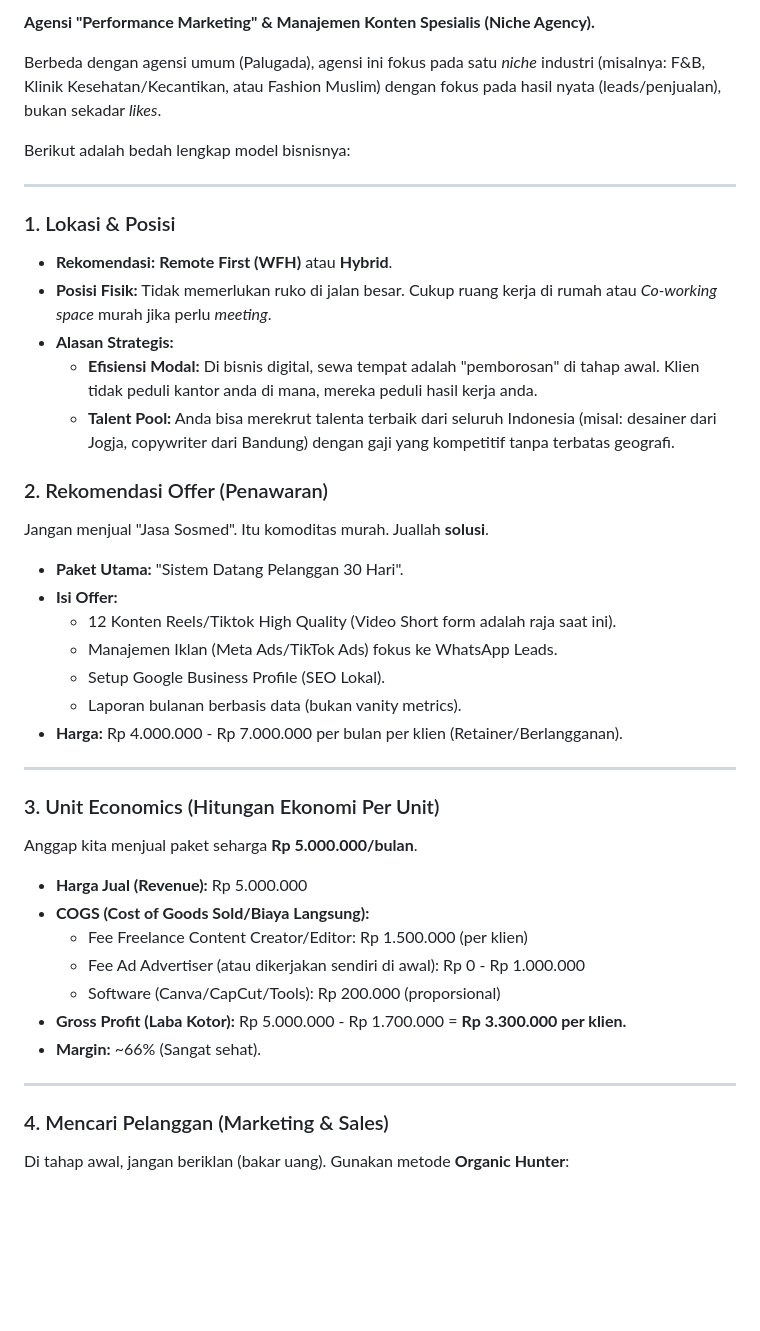
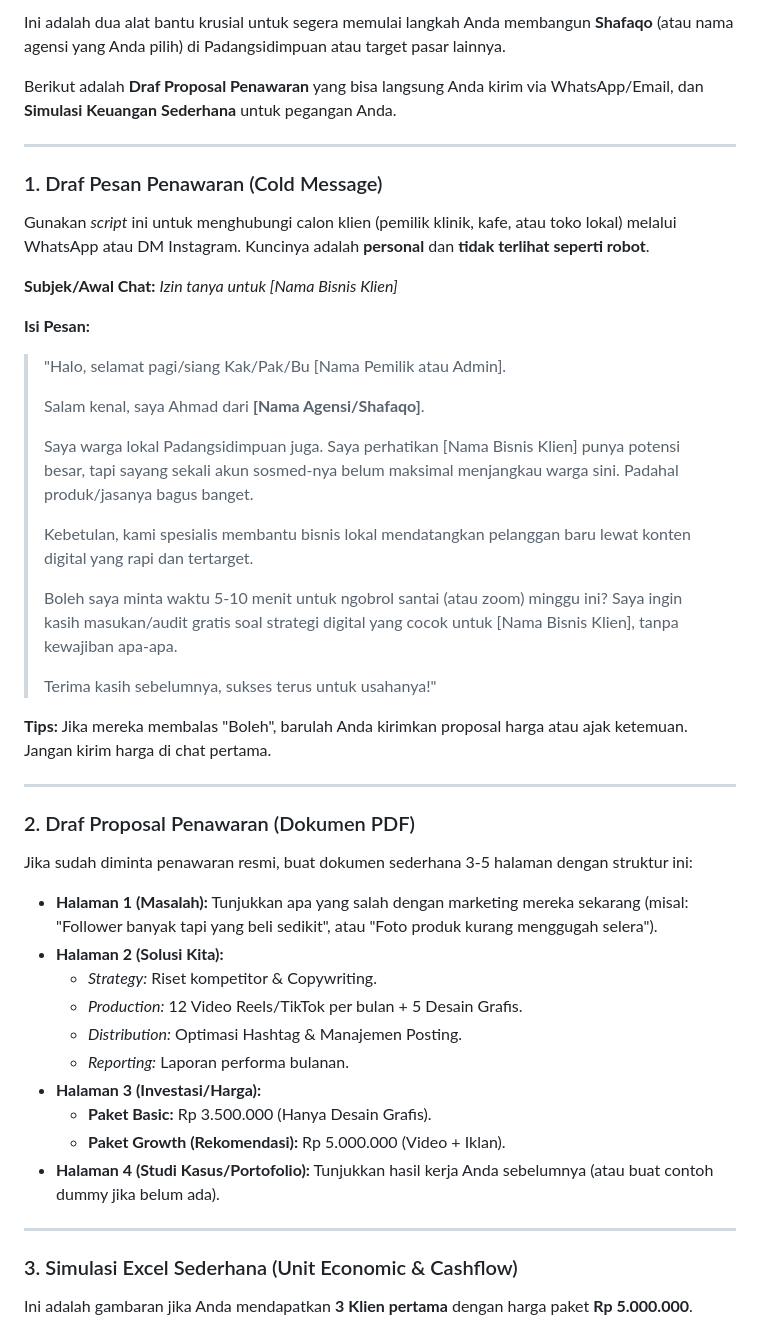
Before and after one commit to toko-online0/agensiperformancemarketingdanmanajemenkontenspesialis, a Markdown page: draf_proposal_penawaran.md, the part around the change printed below. Drawn GitHub-style; blank space fills up the shorter version.

```diff
--- a/draf_proposal_penawaran.md
+++ b/draf_proposal_penawaran.md
@@ -1,44 +1,48 @@
-**Agensi "Performance Marketing" & Manajemen Konten Spesialis (Niche Agency).**
+Ini adalah dua alat bantu krusial untuk segera memulai langkah Anda membangun **Shafaqo** (atau nama agensi yang Anda pilih) di Padangsidimpuan atau target pasar lainnya.
 
-Berbeda dengan agensi umum (Palugada), agensi ini fokus pada satu *niche* industri (misalnya: F&B, Klinik Kesehatan/Kecantikan, atau Fashion Muslim) dengan fokus pada hasil nyata (leads/penjualan), bukan sekadar *likes*.
-
-Berikut adalah bedah lengkap model bisnisnya:
+Berikut adalah **Draf Proposal Penawaran** yang bisa langsung Anda kirim via WhatsApp/Email, dan **Simulasi Keuangan Sederhana** untuk pegangan Anda.
 
 ---
 
-### 1. Lokasi & Posisi
-* **Rekomendasi:** **Remote First (WFH)** atau **Hybrid**.
-* **Posisi Fisik:** Tidak memerlukan ruko di jalan besar. Cukup ruang kerja di rumah atau *Co-working space* murah jika perlu *meeting*.
-* **Alasan Strategis:**
-    * **Efisiensi Modal:** Di bisnis digital, sewa tempat adalah "pemborosan" di tahap awal. Klien tidak peduli kantor anda di mana, mereka peduli hasil kerja anda.
-    * **Talent Pool:** Anda bisa merekrut talenta terbaik dari seluruh Indonesia (misal: desainer dari Jogja, copywriter dari Bandung) dengan gaji yang kompetitif tanpa terbatas geografi.
+### 1. Draf Pesan Penawaran (Cold Message)
+Gunakan *script* ini untuk menghubungi calon klien (pemilik klinik, kafe, atau toko lokal) melalui WhatsApp atau DM Instagram. Kuncinya adalah **personal** dan **tidak terlihat seperti robot**.
 
-### 2. Rekomendasi Offer (Penawaran)
-Jangan menjual "Jasa Sosmed". Itu komoditas murah. Juallah **solusi**.
+**Subjek/Awal Chat:** *Izin tanya untuk [Nama Bisnis Klien]*
 
-* **Paket Utama:** "Sistem Datang Pelanggan 30 Hari".
-* **Isi Offer:**
-    * 12 Konten Reels/Tiktok High Quality (Video Short form adalah raja saat ini).
-    * Manajemen Iklan (Meta Ads/TikTok Ads) fokus ke WhatsApp Leads.
-    * Setup Google Business Profile (SEO Lokal).
-    * Laporan bulanan berbasis data (bukan vanity metrics).
-* **Harga:** Rp 4.000.000 - Rp 7.000.000 per bulan per klien (Retainer/Berlangganan).
+**Isi Pesan:**
+
+> "Halo, selamat pagi/siang Kak/Pak/Bu [Nama Pemilik atau Admin].
+>
+> Salam kenal, saya Ahmad dari **[Nama Agensi/Shafaqo]**.
+>
+> Saya warga lokal Padangsidimpuan juga. Saya perhatikan [Nama Bisnis Klien] punya potensi besar, tapi sayang sekali akun sosmed-nya belum maksimal menjangkau warga sini. Padahal produk/jasanya bagus banget.
+>
+> Kebetulan, kami spesialis membantu bisnis lokal mendatangkan pelanggan baru lewat konten digital yang rapi dan tertarget.
+>
+> Boleh saya minta waktu 5-10 menit untuk ngobrol santai (atau zoom) minggu ini? Saya ingin kasih masukan/audit gratis soal strategi digital yang cocok untuk [Nama Bisnis Klien], tanpa kewajiban apa-apa.
+>
+> Terima kasih sebelumnya, sukses terus untuk usahanya!"
+
+**Tips:** Jika mereka membalas "Boleh", barulah Anda kirimkan proposal harga atau ajak ketemuan. Jangan kirim harga di chat pertama.
 
 ---
 
-### 3. Unit Economics (Hitungan Ekonomi Per Unit)
-Anggap kita menjual paket seharga **Rp 5.000.000/bulan**.
+### 2. Draf Proposal Penawaran (Dokumen PDF)
+Jika sudah diminta penawaran resmi, buat dokumen sederhana 3-5 halaman dengan struktur ini:
 
-* **Harga Jual (Revenue):** Rp 5.000.000
-* **COGS (Cost of Goods Sold/Biaya Langsung):**
-    * Fee Freelance Content Creator/Editor: Rp 1.500.000 (per klien)
-    * Fee Ad Advertiser (atau dikerjakan sendiri di awal): Rp 0 - Rp 1.000.000
-    * Software (Canva/CapCut/Tools): Rp 200.000 (proporsional)
-* **Gross Profit (Laba Kotor):** Rp 5.000.000 - Rp 1.700.000 = **Rp 3.300.000 per klien.**
-* **Margin:** ~66% (Sangat sehat).
+* **Halaman 1 (Masalah):** Tunjukkan apa yang salah dengan marketing mereka sekarang (misal: "Follower banyak tapi yang beli sedikit", atau "Foto produk kurang menggugah selera").
+* **Halaman 2 (Solusi Kita):**
+    * *Strategy:* Riset kompetitor & Copywriting.
+    * *Production:* 12 Video Reels/TikTok per bulan + 5 Desain Grafis.
+    * *Distribution:* Optimasi Hashtag & Manajemen Posting.
+    * *Reporting:* Laporan performa bulanan.
+* **Halaman 3 (Investasi/Harga):**
+    * **Paket Basic:** Rp 3.500.000 (Hanya Desain Grafis).
+    * **Paket Growth (Rekomendasi):** Rp 5.000.000 (Video + Iklan).
+* **Halaman 4 (Studi Kasus/Portofolio):** Tunjukkan hasil kerja Anda sebelumnya (atau buat contoh dummy jika belum ada).
 
 ---
 
-### 4. Mencari Pelanggan (Marketing & Sales)
-Di tahap awal, jangan beriklan (bakar uang). Gunakan metode **Organic Hunter**:
+### 3. Simulasi Excel Sederhana (Unit Economic & Cashflow)
+Ini adalah gambaran jika Anda mendapatkan **3 Klien pertama** dengan harga paket **Rp 5.000.000**.
 
```
Also changed, not shown: other parts of draf_proposal_penawaran.md (+31 -90 lines).
